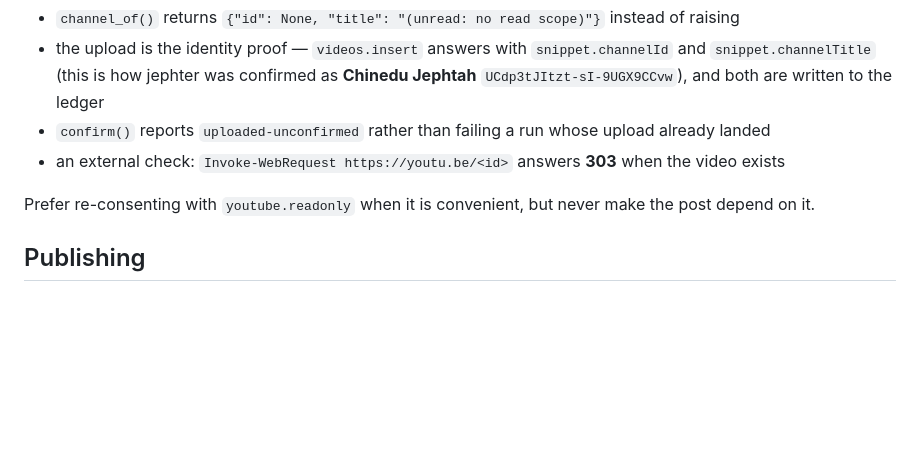
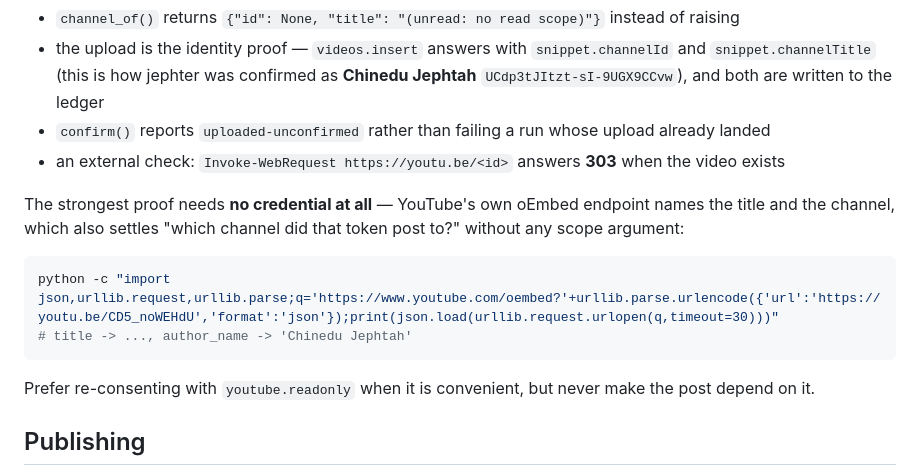
Before and after one commit to Moorejae/Xsocial, a Markdown page: skills/x-publishing/SKILL.md, the part around the change. GitHub-like rendering; blank space fills up the shorter version.

````diff
--- a/skills/x-publishing/SKILL.md
+++ b/skills/x-publishing/SKILL.md
@@ -113,6 +113,14 @@ upload-only token:
   `UCdp3tJItzt-sI-9UGX9CCvw`), and both are written to the ledger
 - `confirm()` reports `uploaded-unconfirmed` rather than failing a run whose upload already landed
 - an external check: `Invoke-WebRequest https://youtu.be/<id>` answers **303** when the video exists
+
+The strongest proof needs **no credential at all** — YouTube's own oEmbed endpoint names the title and the
+channel, which also settles "which channel did that token post to?" without any scope argument:
+
+```powershell
+python -c "import json,urllib.request,urllib.parse;q='https://www.youtube.com/oembed?'+urllib.parse.urlencode({'url':'https://youtu.be/CD5_noWEHdU','format':'json'});print(json.load(urllib.request.urlopen(q,timeout=30)))"
+# title -> ..., author_name -> 'Chinedu Jephtah'
+```
 
 Prefer re-consenting with `youtube.readonly` when it is convenient, but never make the post depend on it.
 
````
Also changed, not shown: HANDOFF_LOG.md (+5 -0 lines).
